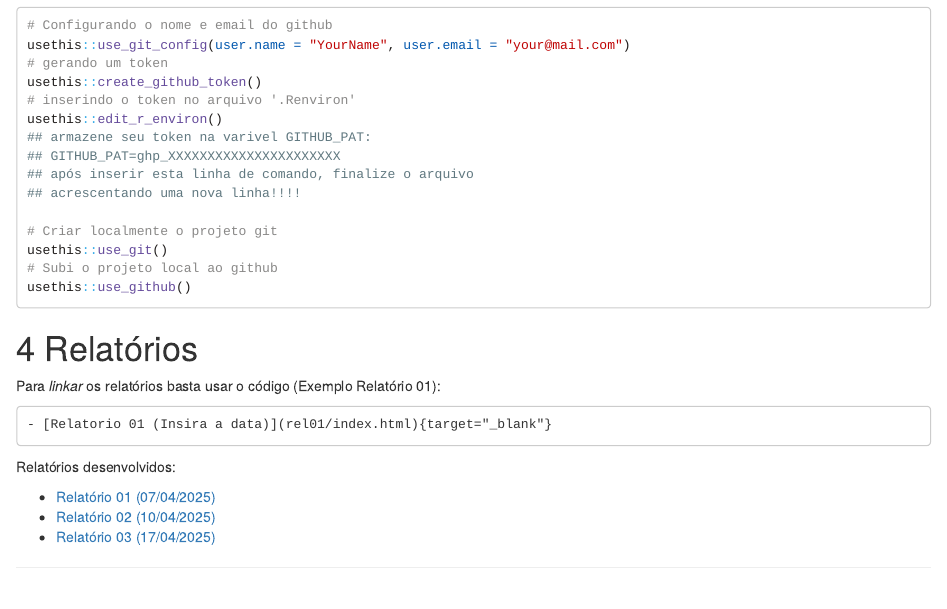
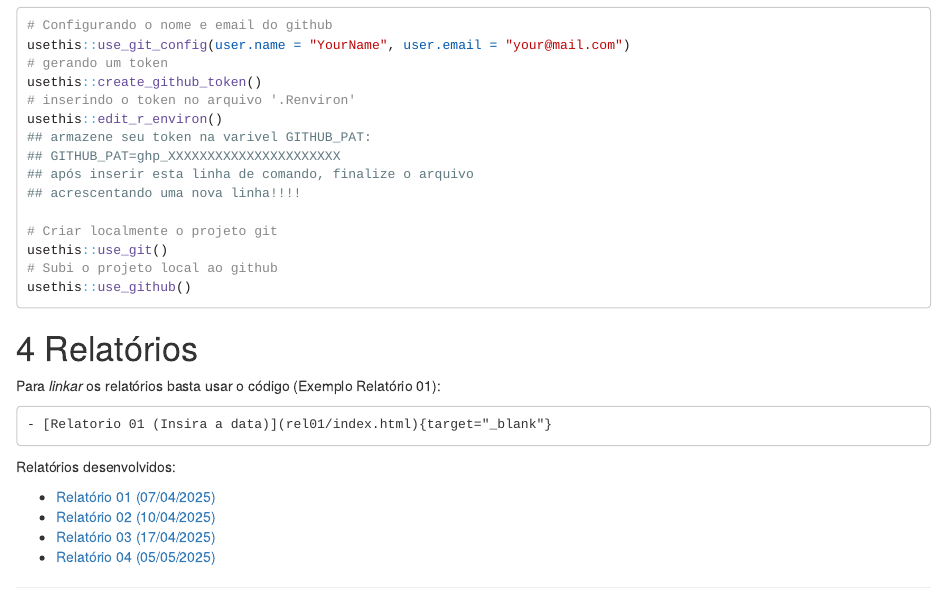
Before and after one commit to FlpMenezes/FlpMenezes.github.io, an R Markdown document (relatorio-estexp/index.Rmd): the page in a window 1100 px wide, from 1170 px down. Rendered offline with R 4.5, knitr and Pandoc, with nearby package versions; a font, style sheet, LaTeX package, included part or bibliography that could not be used is replaced or left out.

Commit message:
Update index.Rmd

```diff
--- a/relatorio-estexp/index.Rmd
+++ b/relatorio-estexp/index.Rmd
@@ -167,3 +167,4 @@ Relatórios desenvolvidos:
 - [Relatório 01 (07/04/2025)](./rel01/index.html){target="_blank"}
 - [Relatório 02 (10/04/2025)](./rel02/index.html){target="_blank"}
 - [Relatório 03 (17/04/2025)](./rel03/index.html){target="_blank"}
+- [Relatório 04 (05/05/2025)](./rel04/index.html){target="_blank"}
```
